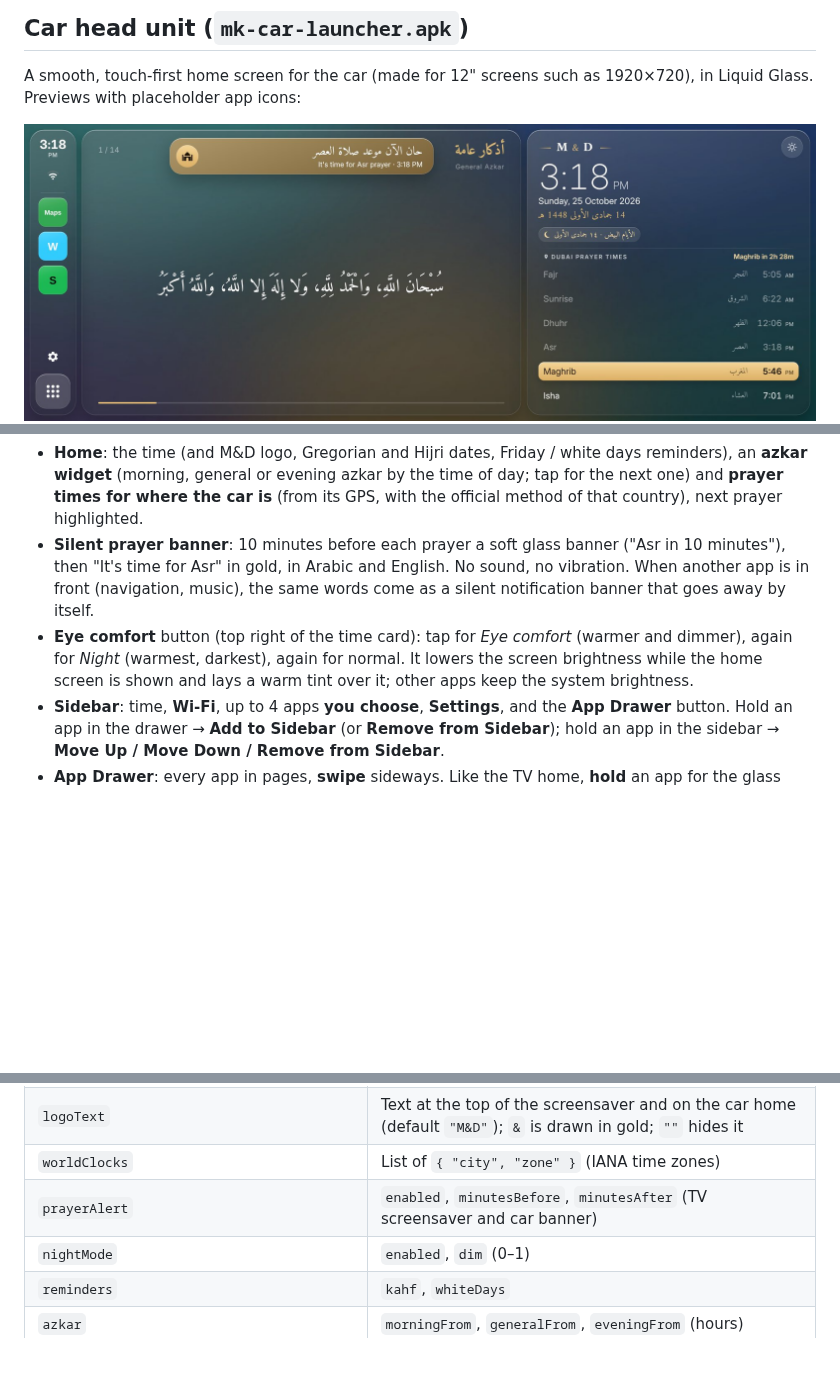
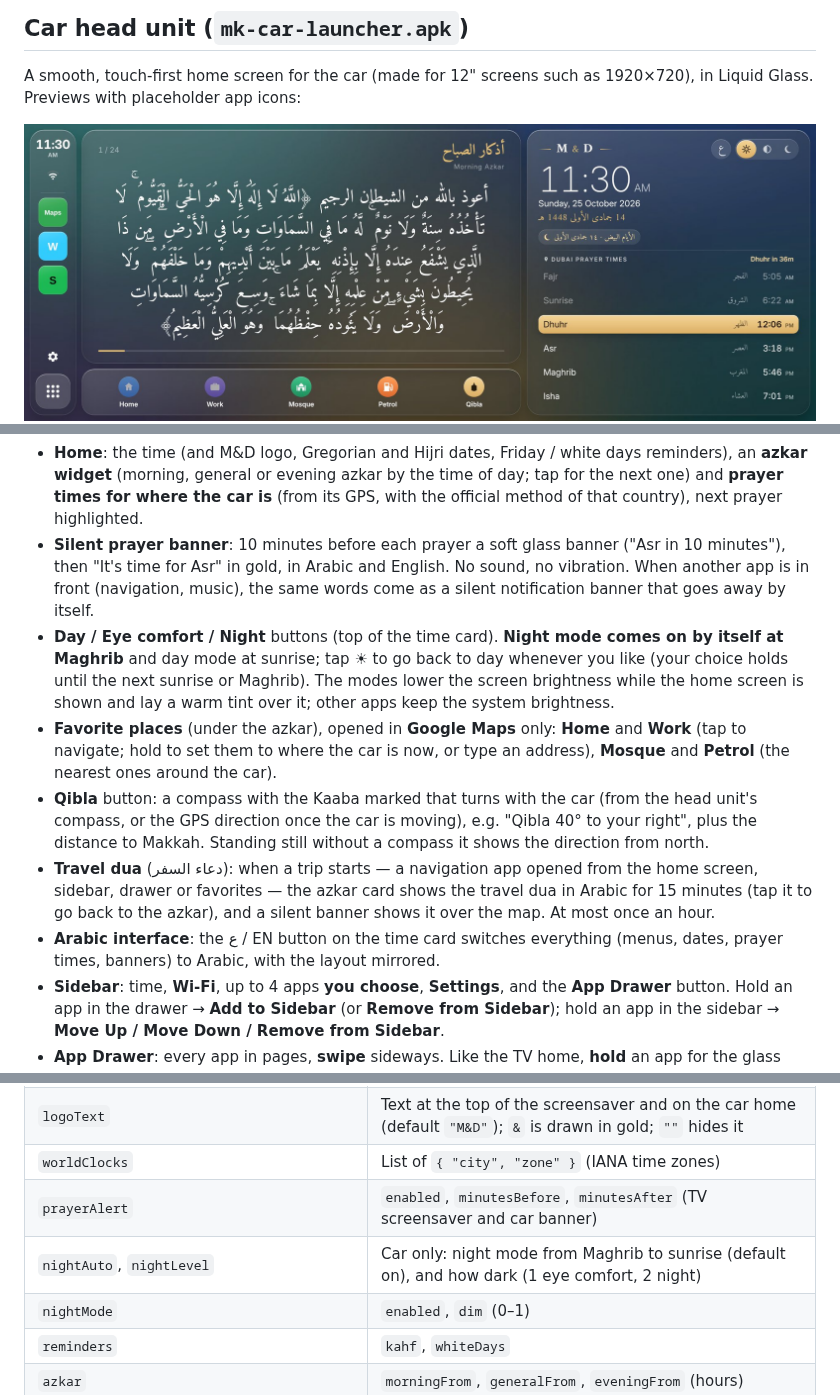
Before and after one commit to Mkuz1/google-tv-home-dashboard, a Markdown page: README.md, 3 parts joined by grey strips. Drawn GitHub-style; pictures changed too: docs/car-home.jpg; blank space fills up the shorter version.

```diff
--- a/README.md
+++ b/README.md
@@ -46,7 +46,11 @@ A smooth, touch-first home screen for the car (made for 12" screens such as 1920
 
 - **Home**: the time (and M&D logo, Gregorian and Hijri dates, Friday / white days reminders), an **azkar widget** (morning, general or evening azkar by the time of day; tap for the next one) and **prayer times for where the car is** (from its GPS, with the official method of that country), next prayer highlighted.
 - **Silent prayer banner**: 10 minutes before each prayer a soft glass banner ("Asr in 10 minutes"), then "It's time for Asr" in gold, in Arabic and English. No sound, no vibration. When another app is in front (navigation, music), the same words come as a silent notification banner that goes away by itself.
-- **Eye comfort** button (top right of the time card): tap for *Eye comfort* (warmer and dimmer), again for *Night* (warmest, darkest), again for normal. It lowers the screen brightness while the home screen is shown and lays a warm tint over it; other apps keep the system brightness.
+- **Day / Eye comfort / Night** buttons (top of the time card). **Night mode comes on by itself at Maghrib** and day mode at sunrise; tap ☀ to go back to day whenever you like (your choice holds until the next sunrise or Maghrib). The modes lower the screen brightness while the home screen is shown and lay a warm tint over it; other apps keep the system brightness.
+- **Favorite places** (under the azkar), opened in **Google Maps** only: **Home** and **Work** (tap to navigate; hold to set them to where the car is now, or type an address), **Mosque** and **Petrol** (the nearest ones around the car).
+- **Qibla** button: a compass with the Kaaba marked that turns with the car (from the head unit's compass, or the GPS direction once the car is moving), e.g. "Qibla 40° to your right", plus the distance to Makkah. Standing still without a compass it shows the direction from north.
+- **Travel dua** (دعاء السفر): when a trip starts — a navigation app opened from the home screen, sidebar, drawer or favorites — the azkar card shows the travel dua in Arabic for 15 minutes (tap it to go back to the azkar), and a silent banner shows it over the map. At most once an hour.
+- **Arabic interface**: the ع / EN button on the time card switches everything (menus, dates, prayer times, banners) to Arabic, with the layout mirrored.
 - **Sidebar**: time, **Wi-Fi**, up to 4 apps **you choose**, **Settings**, and the **App Drawer** button. Hold an app in the drawer → **Add to Sidebar** (or **Remove from Sidebar**); hold an app in the sidebar → **Move Up / Move Down / Remove from Sidebar**.
 - **App Drawer**: every app in pages, **swipe** sideways. Like the TV home, **hold** an app for the glass menu: **Move**, **Add to Folder**, **Hide**, **Delete**; the app being moved jiggles: drag it (hold it at the screen edge to change page) or tap where it should go, then **Done**. Folders open as a glass platter; hold a folder to **Rename**, **Move** or **Remove Folder**.
 - **No screensaver** in the car version.
@@ -115,6 +119,7 @@ All keys are optional; anything left out uses the default in [`app/assets/config
 | `logoText` | Text at the top of the screensaver and on the car home (default `"M&D"`); `&` is drawn in gold; `""` hides it |
 | `worldClocks` | List of `{ "city", "zone" }` (IANA time zones) |
 | `prayerAlert` | `enabled`, `minutesBefore`, `minutesAfter` (TV screensaver and car banner) |
+| `nightAuto`, `nightLevel` | Car only: night mode from Maghrib to sunrise (default on), and how dark (1 eye comfort, 2 night) |
 | `nightMode` | `enabled`, `dim` (0–1) |
 | `reminders` | `kahf`, `whiteDays` |
 | `azkar` | `morningFrom`, `generalFrom`, `eveningFrom` (hours) |
```
Also changed, not shown: 10 other files.
